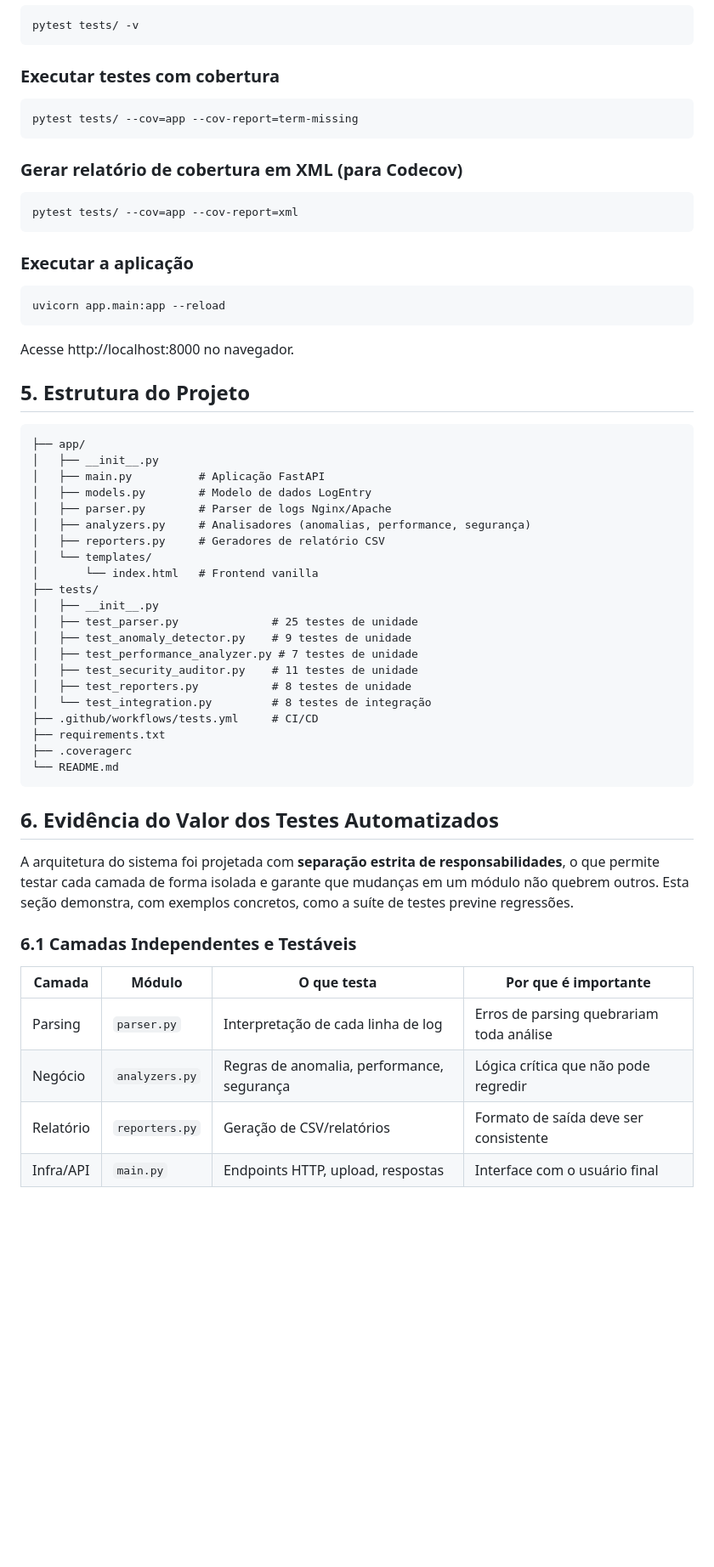
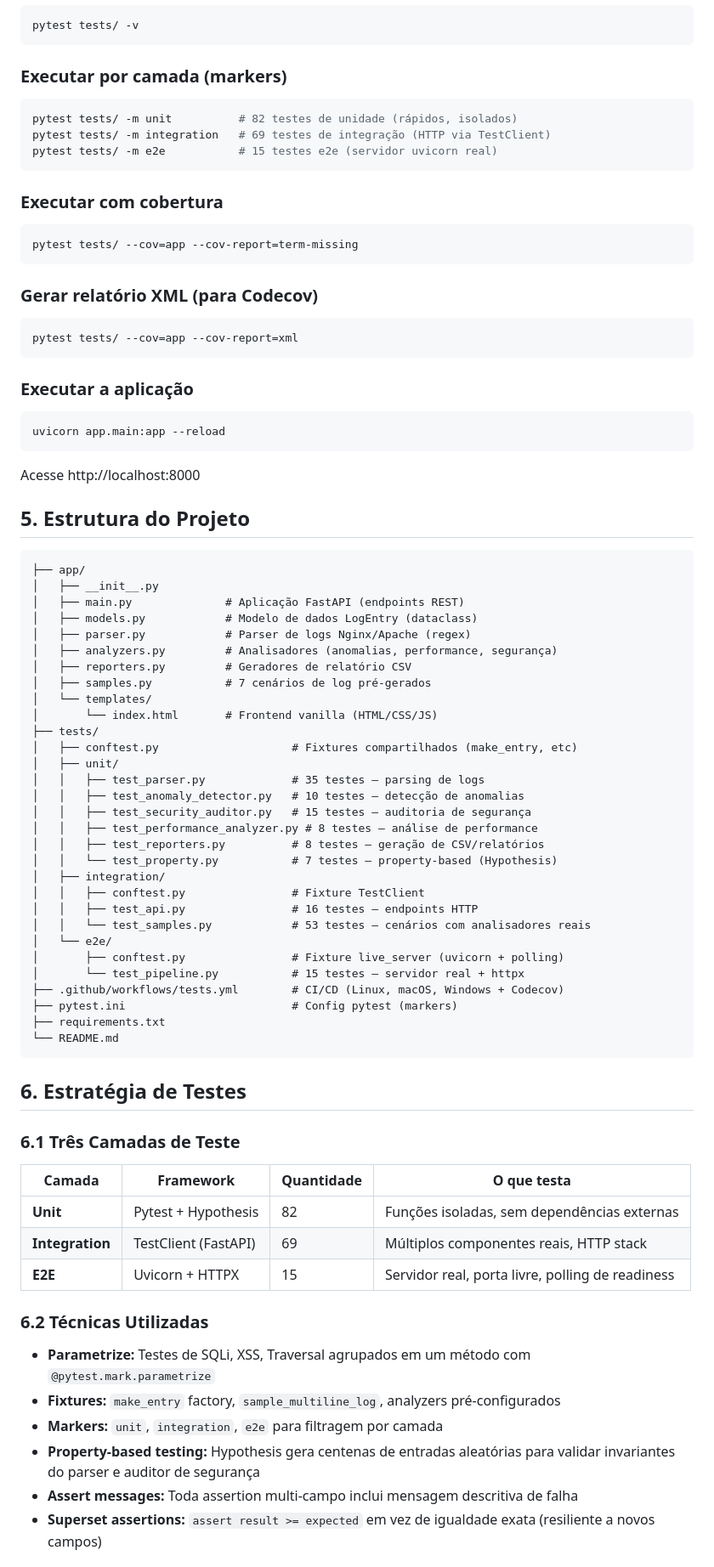
Before and after one commit to lucascassio/tp-testes, a Markdown page: README.md, the part around one of its changes. Shown at 85% size. GitHub-like rendering; blank space fills up the shorter version.

Commit message:
docs: update README with current metrics, test layers, and techniques

````diff
--- a/README.md
+++ b/README.md
@@ -47,12 +47,19 @@ pip install -r requirements.txt
 pytest tests/ -v
 ```
 
-### Executar testes com cobertura
+### Executar por camada (markers)
+```bash
+pytest tests/ -m unit          # 82 testes de unidade (rápidos, isolados)
+pytest tests/ -m integration   # 69 testes de integração (HTTP via TestClient)
+pytest tests/ -m e2e           # 15 testes e2e (servidor uvicorn real)
+```
+
+### Executar com cobertura
 ```bash
 pytest tests/ --cov=app --cov-report=term-missing
 ```
 
-### Gerar relatório de cobertura em XML (para Codecov)
+### Gerar relatório XML (para Codecov)
 ```bash
 pytest tests/ --cov=app --cov-report=xml
 ```
@@ -61,43 +68,57 @@ pytest tests/ --cov=app --cov-report=xml
 ```bash
 uvicorn app.main:app --reload
 ```
-Acesse http://localhost:8000 no navegador.
+Acesse http://localhost:8000
 
 ## 5. Estrutura do Projeto
 ```
 ├── app/
 │   ├── __init__.py
-│   ├── main.py          # Aplicação FastAPI
-│   ├── models.py        # Modelo de dados LogEntry
-│   ├── parser.py        # Parser de logs Nginx/Apache
-│   ├── analyzers.py     # Analisadores (anomalias, performance, segurança)
-│   ├── reporters.py     # Geradores de relatório CSV
+│   ├── main.py              # Aplicação FastAPI (endpoints REST)
+│   ├── models.py            # Modelo de dados LogEntry (dataclass)
+│   ├── parser.py            # Parser de logs Nginx/Apache (regex)
+│   ├── analyzers.py         # Analisadores (anomalias, performance, segurança)
+│   ├── reporters.py         # Geradores de relatório CSV
+│   ├── samples.py           # 7 cenários de log pré-gerados
 │   └── templates/
-│       └── index.html   # Frontend vanilla
+│       └── index.html       # Frontend vanilla (HTML/CSS/JS)
 ├── tests/
-│   ├── __init__.py
-│   ├── test_parser.py              # 25 testes de unidade
-│   ├── test_anomaly_detector.py    # 9 testes de unidade
-│   ├── test_performance_analyzer.py # 7 testes de unidade
-│   ├── test_security_auditor.py    # 11 testes de unidade
-│   ├── test_reporters.py           # 8 testes de unidade
-│   └── test_integration.py         # 8 testes de integração
-├── .github/workflows/tests.yml     # CI/CD
+│   ├── conftest.py                    # Fixtures compartilhados (make_entry, etc)
+│   ├── unit/
+│   │   ├── test_parser.py             # 35 testes — parsing de logs
+│   │   ├── test_anomaly_detector.py   # 10 testes — detecção de anomalias
+│   │   ├── test_security_auditor.py   # 15 testes — auditoria de segurança
+│   │   ├── test_performance_analyzer.py # 8 testes — análise de performance
+│   │   ├── test_reporters.py          # 8 testes — geração de CSV/relatórios
+│   │   └── test_property.py           # 7 testes — property-based (Hypothesis)
+│   ├── integration/
+│   │   ├── conftest.py                # Fixture TestClient
+│   │   ├── test_api.py                # 16 testes — endpoints HTTP
+│   │   └── test_samples.py            # 53 testes — cenários com analisadores reais
+│   └── e2e/
+│       ├── conftest.py                # Fixture live_server (uvicorn + polling)
+│       └── test_pipeline.py           # 15 testes — servidor real + httpx
+├── .github/workflows/tests.yml        # CI/CD (Linux, macOS, Windows + Codecov)
+├── pytest.ini                         # Config pytest (markers)
 ├── requirements.txt
-├── .coveragerc
 └── README.md
 ```
 
-## 6. Evidência do Valor dos Testes Automatizados
+## 6. Estratégia de Testes
 
-A arquitetura do sistema foi projetada com **separação estrita de responsabilidades**, o que permite testar cada camada de forma isolada e garante que mudanças em um módulo não quebrem outros. Esta seção demonstra, com exemplos concretos, como a suíte de testes previne regressões.
+### 6.1 Três Camadas de Teste
 
-### 6.1 Camadas Independentes e Testáveis
+| Camada | Framework | Quantidade | O que testa |
+|--------|-----------|-----------|-------------|
+| **Unit** | Pytest + Hypothesis | 82 | Funções isoladas, sem dependências externas |
+| **Integration** | TestClient (FastAPI) | 69 | Múltiplos componentes reais, HTTP stack |
+| **E2E** | Uvicorn + HTTPX | 15 | Servidor real, porta livre, polling de readiness |
 
-| Camada | Módulo | O que testa | Por que é importante |
-|--------|--------|-------------|---------------------|
-| Parsing | `parser.py` | Interpretação de cada linha de log | Erros de parsing quebrariam toda análise |
-| Negócio | `analyzers.py` | Regras de anomalia, performance, segurança | Lógica crítica que não pode regredir |
-| Relatório | `reporters.py` | Geração de CSV/relatórios | Formato de saída deve ser consistente |
-| Infra/API | `main.py` | Endpoints HTTP, upload, respostas | Interface com o usuário final |
+### 6.2 Técnicas Utilizadas
+- **Parametrize:** Testes de SQLi, XSS, Traversal agrupados em um método com `@pytest.mark.parametrize`
+- **Fixtures:** `make_entry` factory, `sample_multiline_log`, analyzers pré-configurados
+- **Markers:** `unit`, `integration`, `e2e` para filtragem por camada
+- **Property-based testing:** Hypothesis gera centenas de entradas aleatórias para validar invariantes do parser e auditor de segurança
+- **Assert messages:** Toda assertion multi-campo inclui mensagem descritiva de falha
+- **Superset assertions:** `assert result >= expected` em vez de igualdade exata (resiliente a novos campos)
 
````
Also changed, not shown: other parts of README.md (+24 -52 lines).
